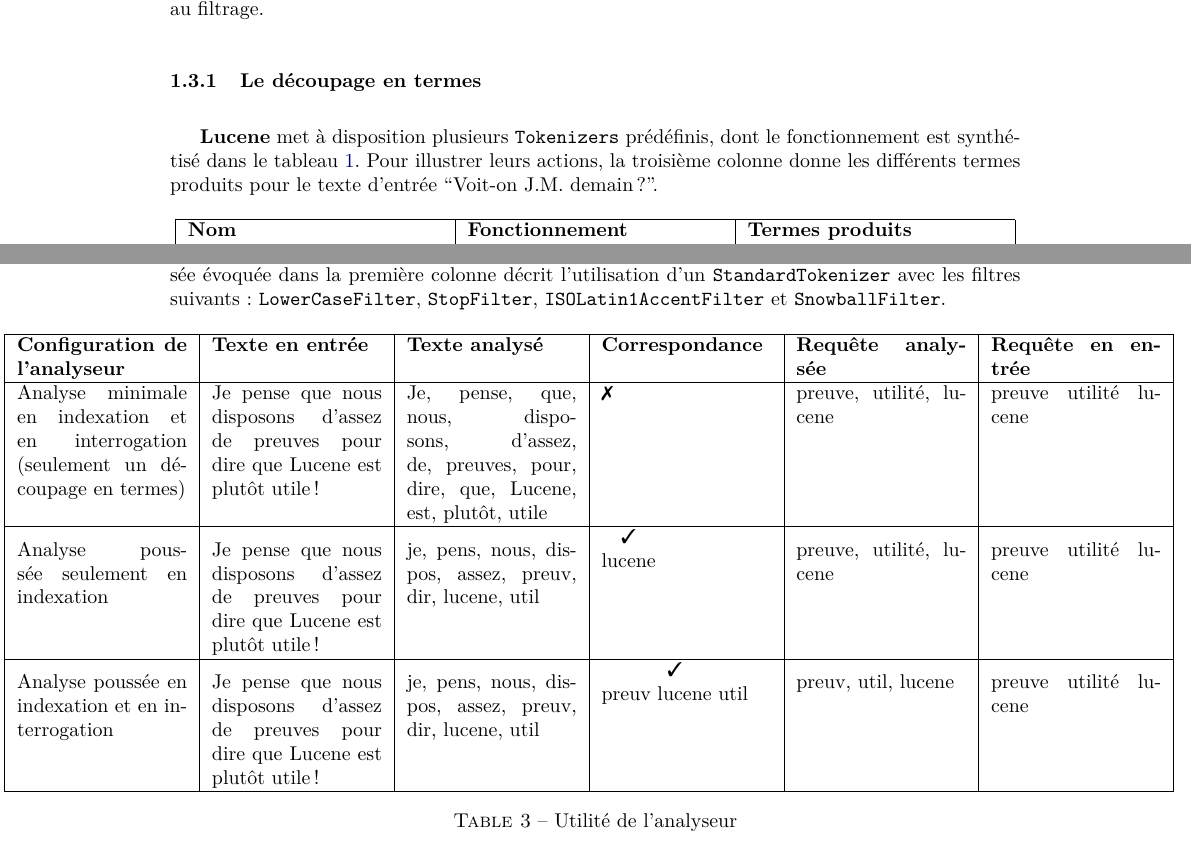
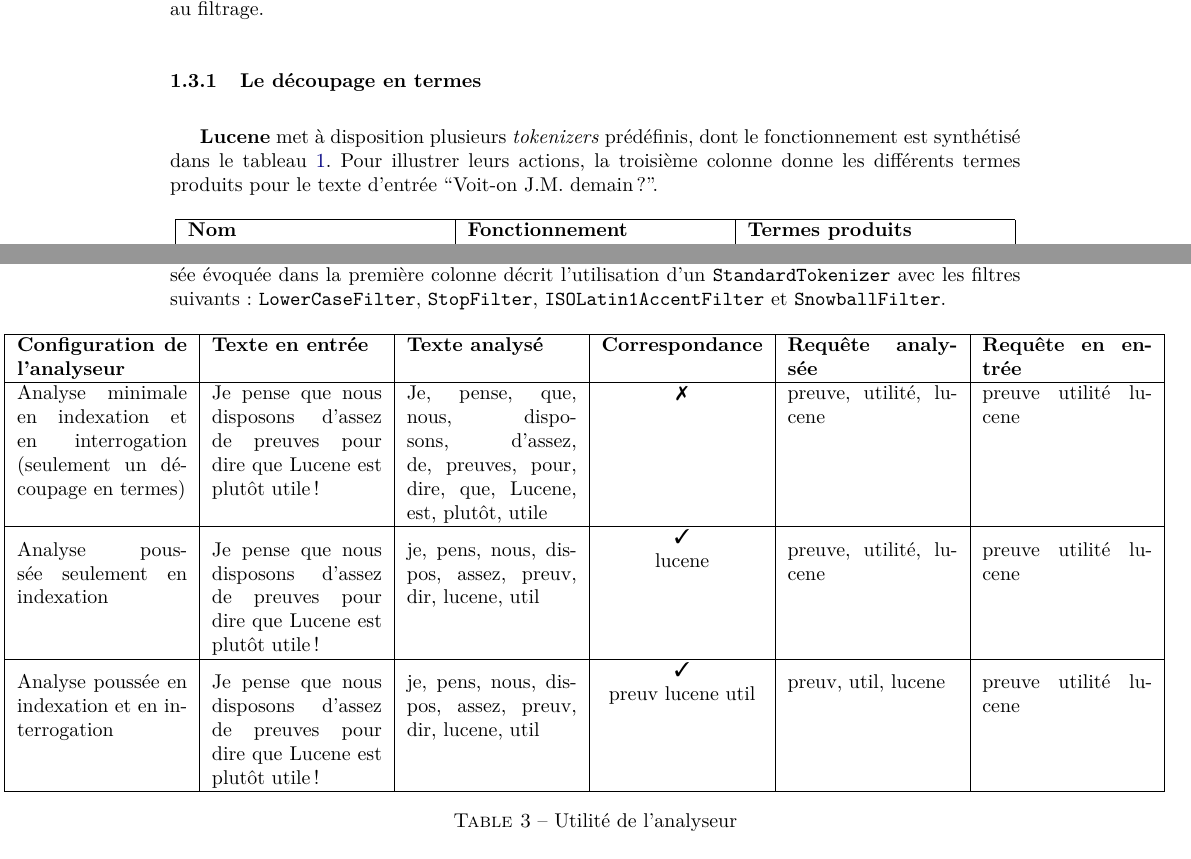
Before and after one commit to maximethebault/SearchEngine, a LaTeX document (rapports/main.tex, which reads rapports/input/lucene.tex): two parts of pages 8 and 10 of 21, joined at a grey line, cut so that both start at the same text. Compiled offline with pdfLaTeX.

Commit message:
latex centrage colonne tick + format fichier mis en avant

```diff
--- a/rapports/input/lucene.tex
+++ b/rapports/input/lucene.tex
@@ -60,7 +60,7 @@ Pour permettre une recherche efficace, le texte contenu dans les champs d’un d
 \subsubsection{Le découpage en termes}
 \label{section:tokenizer}
 
-\textbf{Lucene} met à disposition plusieurs \texttt{Tokenizers} prédéfinis, dont le fonctionnement est synthétisé dans le tableau \ref{tab:decoupage_termes}. Pour illustrer leurs actions, la troisième colonne donne les différents termes produits pour le texte d’entrée “Voit-on J.M. demain ?”.
+\textbf{Lucene} met à disposition plusieurs \textit{tokenizers} prédéfinis, dont le fonctionnement est synthétisé dans le tableau \ref{tab:decoupage_termes}. Pour illustrer leurs actions, la troisième colonne donne les différents termes produits pour le texte d’entrée “Voit-on J.M. demain ?”.
 
             \begin{table}[!htbp]
                 \centering
@@ -127,7 +127,7 @@ Nous avons initialement décrit l’analyse (découpage et filtrage des termes)
 
 \begin{table}[!htbp]
     \hspace{-3cm}
-                \begin{tabular}{|p{3cm}|p{3cm}|p{3cm}|p{3cm}|p{3cm}|p{3cm}|}
+                \begin{tabular}{|p{3cm}|p{3cm}|p{3cm}|c|p{3cm}|p{3cm}|}
                     \hline
                     \textbf{Configuration de l’analyseur} & \textbf{Texte en entrée} & \textbf{Texte analysé} & \textbf{Correspondance} & \textbf{Requête analysée} & \textbf{Requête en entrée}\\
                     \hline
```
Also changed, not shown: rapports/input/prog_realisee.tex (+4 -0 lines).
